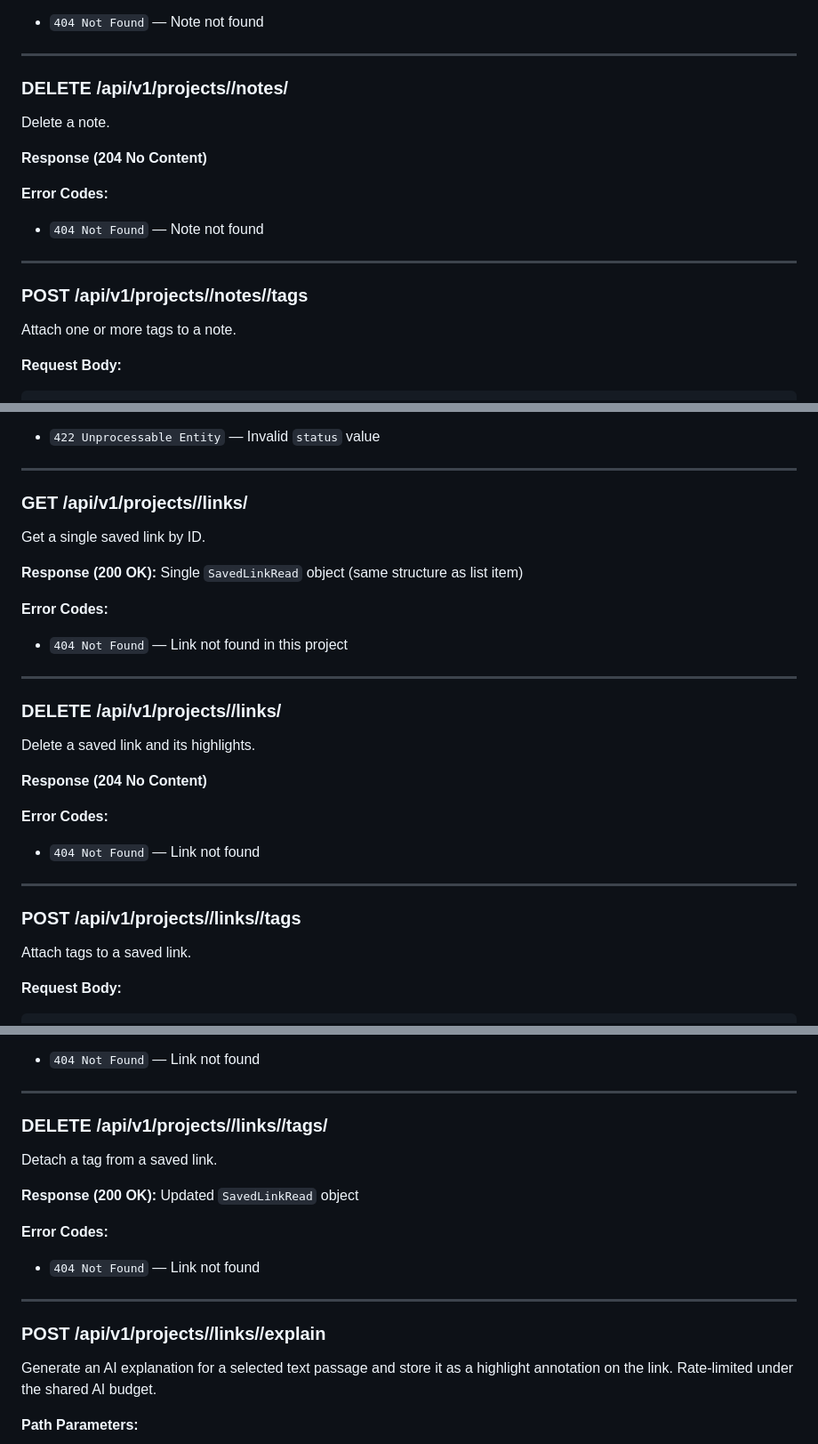
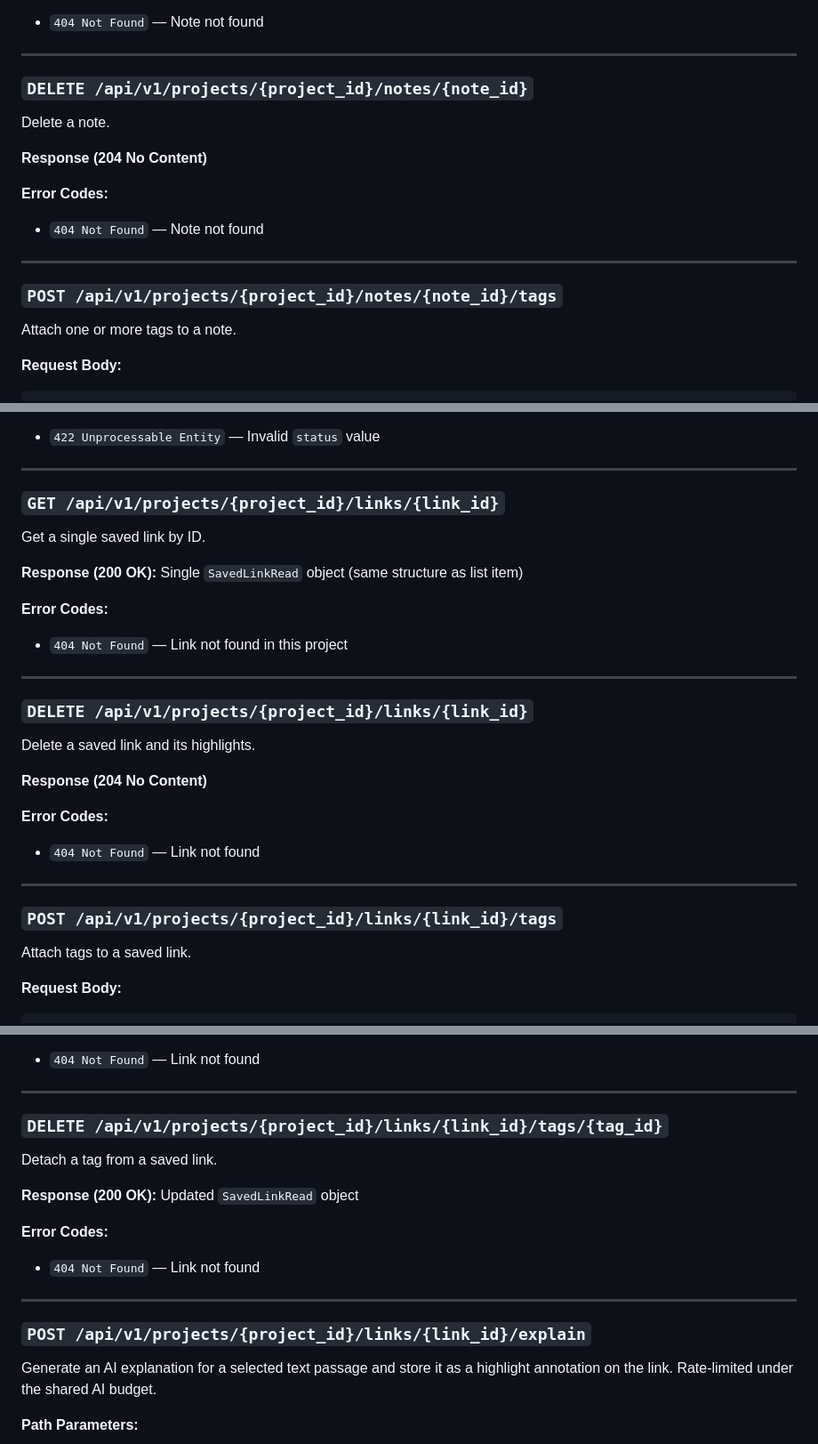
Before and after one commit to AminodinAkbari/Research-vault, a Markdown page: API-SPEC.md, 3 parts joined by grey strips. Shown at 89% size. Rendered like a GitHub page.

```diff
--- a/API-SPEC.md
+++ b/API-SPEC.md
@@ -374,7 +374,7 @@ Partially update a note.
 
 ---
 
-### DELETE /api/v1/projects//notes/
+### `DELETE /api/v1/projects/{project_id}/notes/{note_id}`
 
 Delete a note.
 
@@ -386,7 +386,7 @@ Delete a note.
 
 ---
 
-### POST /api/v1/projects//notes//tags
+### `POST /api/v1/projects/{project_id}/notes/{note_id}/tags`
 
 Attach one or more tags to a note.
 
@@ -563,7 +563,7 @@ List all saved links in the project.
 
 ---
 
-### GET /api/v1/projects//links/
+### `GET /api/v1/projects/{project_id}/links/{link_id}`
 
 Get a single saved link by ID.
 
@@ -575,7 +575,7 @@ Get a single saved link by ID.
 
 ---
 
-### DELETE /api/v1/projects//links/
+### `DELETE /api/v1/projects/{project_id}/links/{link_id}`
 
 Delete a saved link and its highlights.
 
@@ -587,7 +587,7 @@ Delete a saved link and its highlights.
 
 ---
 
-### POST /api/v1/projects//links//tags
+### `POST /api/v1/projects/{project_id}/links/{link_id}/tags`
 
 Attach tags to a saved link.
 
@@ -607,7 +607,7 @@ Attach tags to a saved link.
 
 ---
 
-### DELETE /api/v1/projects//links//tags/
+### `DELETE /api/v1/projects/{project_id}/links/{link_id}/tags/{tag_id}`
 
 Detach a tag from a saved link.
 
@@ -619,7 +619,7 @@ Detach a tag from a saved link.
 
 ---
 
-### POST /api/v1/projects//links//explain
+### `POST /api/v1/projects/{project_id}/links/{link_id}/explain`
 
 Generate an AI explanation for a selected text passage and store it as a
 highlight annotation on the link. Rate-limited under the shared AI budget.
```
Also changed, not shown: other parts of API-SPEC.md (+29 -29 lines).
